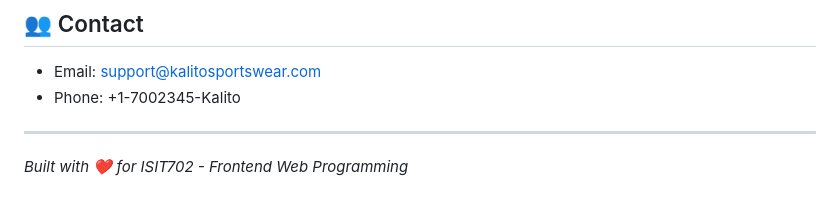
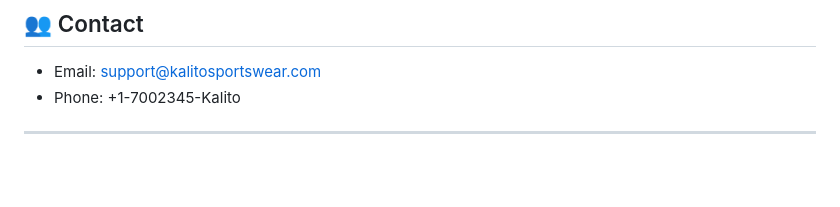
Before and after one commit to BaldDev699/ISIT702, a Markdown page: README.md, the part around the change. GitHub-like rendering; blank space fills up the shorter version.

Commit message:
Made some changes to the README.md file

```diff
--- a/README.md
+++ b/README.md
@@ -101,5 +101,3 @@ This project is for educational purposes as part of ISIT702 coursework.
 - Phone: +1-7002345-Kalito
 
 ---
-
-*Built with ❤️ for ISIT702 - Frontend Web Programming*
```
